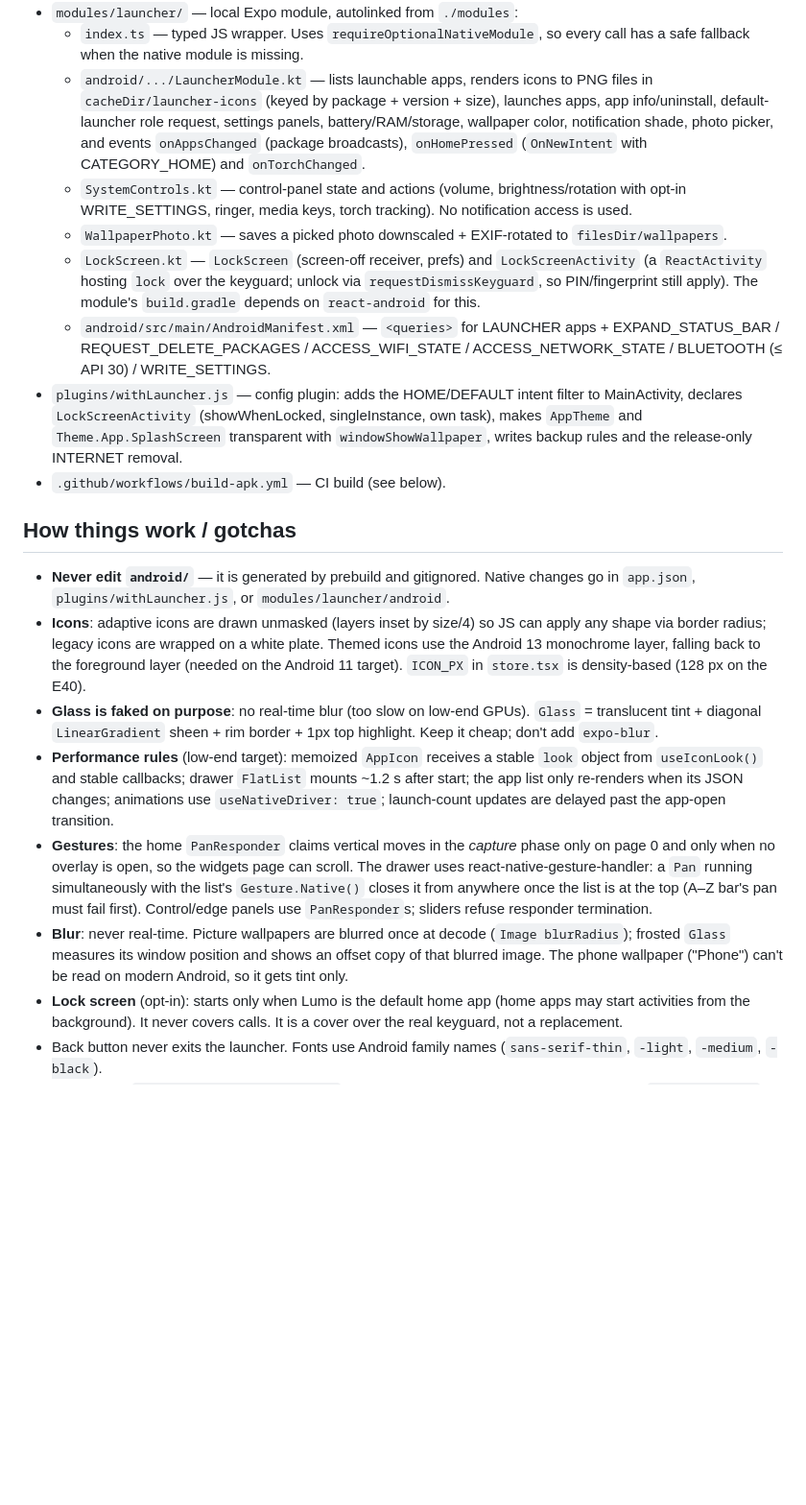
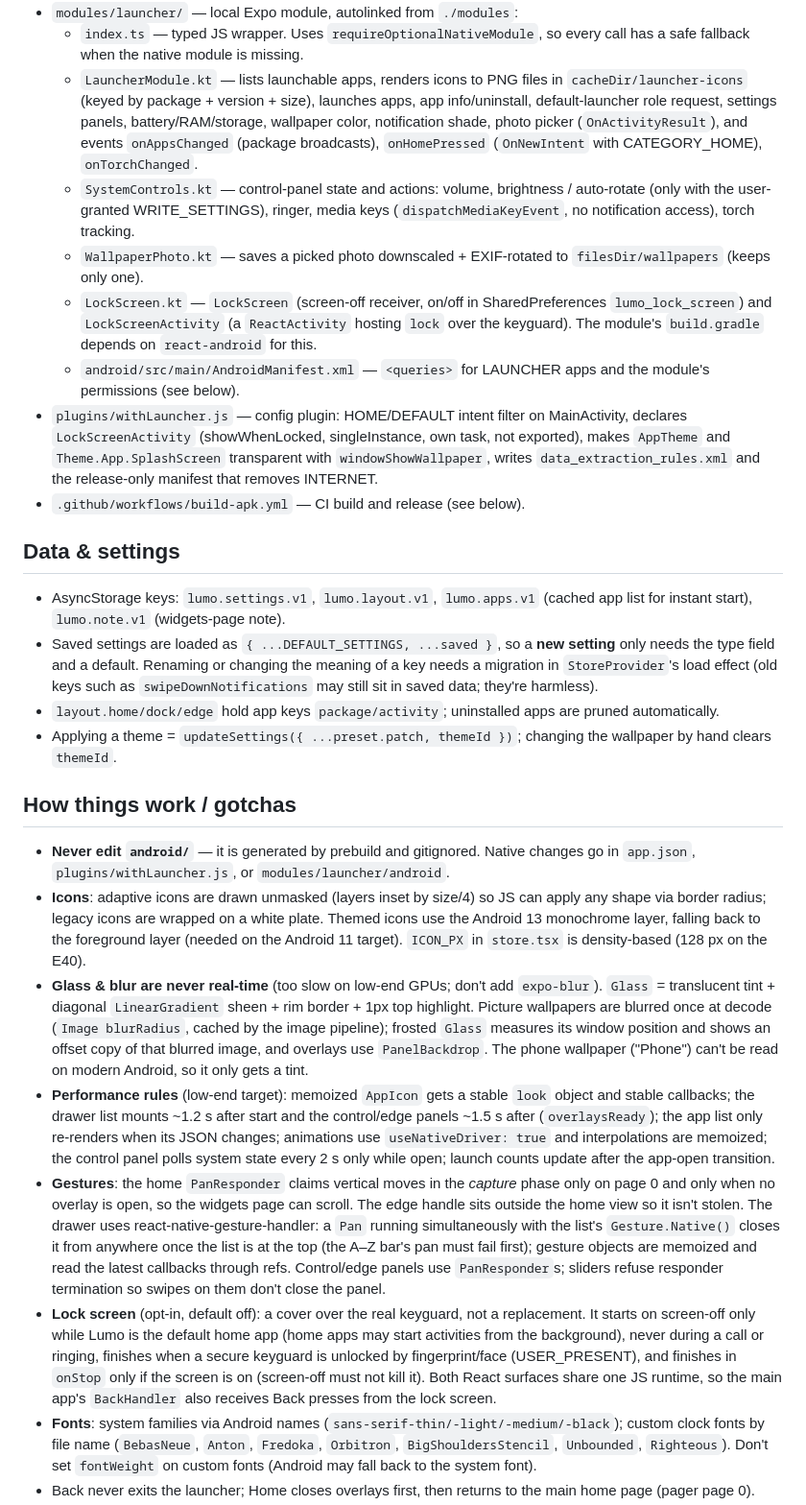
Before and after one commit to tsetingdms/my-android-app, a Markdown page: CLAUDE.md, the part around one of its changes. Shown at 96% size. Drawn GitHub-style; blank space fills up the shorter version.

```diff
--- a/CLAUDE.md
+++ b/CLAUDE.md
@@ -55,22 +71,32 @@ node scripts/generate-wallpapers.mjs     # regenerate theme wallpapers (assets/w
 - `modules/launcher/` — local Expo module, autolinked from `./modules`:
   - `index.ts` — typed JS wrapper. Uses `requireOptionalNativeModule`, so every call has a safe fallback when the
     native module is missing.
-  - `android/.../LauncherModule.kt` — lists launchable apps, renders icons to PNG files in `cacheDir/launcher-icons`
-    (keyed by package + version + size), launches apps, app info/uninstall, default-launcher role request, settings
-    panels, battery/RAM/storage, wallpaper color, notification shade, photo picker, and events `onAppsChanged`
-    (package broadcasts), `onHomePressed` (`OnNewIntent` with CATEGORY_HOME) and `onTorchChanged`.
-  - `SystemControls.kt` — control-panel state and actions (volume, brightness/rotation with opt-in WRITE_SETTINGS,
-    ringer, media keys, torch tracking). No notification access is used.
-  - `WallpaperPhoto.kt` — saves a picked photo downscaled + EXIF-rotated to `filesDir/wallpapers`.
-  - `LockScreen.kt` — `LockScreen` (screen-off receiver, prefs) and `LockScreenActivity` (a `ReactActivity` hosting
-    `lock` over the keyguard; unlock via `requestDismissKeyguard`, so PIN/fingerprint still apply). The module's
-    `build.gradle` depends on `react-android` for this.
-  - `android/src/main/AndroidManifest.xml` — `<queries>` for LAUNCHER apps + EXPAND_STATUS_BAR /
-    REQUEST_DELETE_PACKAGES / ACCESS_WIFI_STATE / ACCESS_NETWORK_STATE / BLUETOOTH (≤ API 30) / WRITE_SETTINGS.
-- `plugins/withLauncher.js` — config plugin: adds the HOME/DEFAULT intent filter to MainActivity, declares
-  `LockScreenActivity` (showWhenLocked, singleInstance, own task), makes `AppTheme` and `Theme.App.SplashScreen`
-  transparent with `windowShowWallpaper`, writes backup rules and the release-only INTERNET removal.
-- `.github/workflows/build-apk.yml` — CI build (see below).
+  - `LauncherModule.kt` — lists launchable apps, renders icons to PNG files in `cacheDir/launcher-icons` (keyed by
+    package + version + size), launches apps, app info/uninstall, default-launcher role request, settings panels,
+    battery/RAM/storage, wallpaper color, notification shade, photo picker (`OnActivityResult`), and events
+    `onAppsChanged` (package broadcasts), `onHomePressed` (`OnNewIntent` with CATEGORY_HOME), `onTorchChanged`.
+  - `SystemControls.kt` — control-panel state and actions: volume, brightness / auto-rotate (only with the
+    user-granted WRITE_SETTINGS), ringer, media keys (`dispatchMediaKeyEvent`, no notification access), torch tracking.
+  - `WallpaperPhoto.kt` — saves a picked photo downscaled + EXIF-rotated to `filesDir/wallpapers` (keeps only one).
+  - `LockScreen.kt` — `LockScreen` (screen-off receiver, on/off in SharedPreferences `lumo_lock_screen`) and
+    `LockScreenActivity` (a `ReactActivity` hosting `lock` over the keyguard). The module's `build.gradle` depends on
+    `react-android` for this.
+  - `android/src/main/AndroidManifest.xml` — `<queries>` for LAUNCHER apps and the module's permissions (see below).
+- `plugins/withLauncher.js` — config plugin: HOME/DEFAULT intent filter on MainActivity, declares
+  `LockScreenActivity` (showWhenLocked, singleInstance, own task, not exported), makes `AppTheme` and
+  `Theme.App.SplashScreen` transparent with `windowShowWallpaper`, writes `data_extraction_rules.xml` and the
+  release-only manifest that removes INTERNET.
+- `.github/workflows/build-apk.yml` — CI build and release (see below).
+
+## Data & settings
+
+- AsyncStorage keys: `lumo.settings.v1`, `lumo.layout.v1`, `lumo.apps.v1` (cached app list for instant start),
+  `lumo.note.v1` (widgets-page note).
+- Saved settings are loaded as `{ ...DEFAULT_SETTINGS, ...saved }`, so a **new setting** only needs the type field
+  and a default. Renaming or changing the meaning of a key needs a migration in `StoreProvider`'s load effect (old
+  keys such as `swipeDownNotifications` may still sit in saved data; they're harmless).
+- `layout.home/dock/edge` hold app keys `package/activity`; uninstalled apps are pruned automatically.
+- Applying a theme = `updateSettings({ ...preset.patch, themeId })`; changing the wallpaper by hand clears `themeId`.
 
 ## How things work / gotchas
 
@@ -79,19 +105,28 @@ node scripts/generate-wallpapers.mjs     # regenerate theme wallpapers (assets/w
 - **Icons**: adaptive icons are drawn unmasked (layers inset by size/4) so JS can apply any shape via border radius;
   legacy icons are wrapped on a white plate. Themed icons use the Android 13 monochrome layer, falling back to the
   foreground layer (needed on the Android 11 target). `ICON_PX` in `store.tsx` is density-based (128 px on the E40).
-- **Glass is faked on purpose**: no real-time blur (too slow on low-end GPUs). `Glass` = translucent tint +
-  diagonal `LinearGradient` sheen + rim border + 1px top highlight. Keep it cheap; don't add `expo-blur`.
-- **Performance rules** (low-end target): memoized `AppIcon` receives a stable `look` object from `useIconLook()` and
-  stable callbacks; drawer `FlatList` mounts ~1.2 s after start; the app list only re-renders when its JSON changes;
-  animations use `useNativeDriver: true`; launch-count updates are delayed past the app-open transition.
+- **Glass & blur are never real-time** (too slow on low-end GPUs; don't add `expo-blur`). `Glass` = translucent tint +
+  diagonal `LinearGradient` sheen + rim border + 1px top highlight. Picture wallpapers are blurred once at decode
+  (`Image blurRadius`, cached by the image pipeline); frosted `Glass` measures its window position and shows an offset
+  copy of that blurred image, and overlays use `PanelBackdrop`. The phone wallpaper ("Phone") can't be read on modern
+  Android, so it only gets a tint.
+- **Performance rules** (low-end target): memoized `AppIcon` gets a stable `look` object and stable callbacks; the
+  drawer list mounts ~1.2 s after start and the control/edge panels ~1.5 s after (`overlaysReady`); the app list only
+  re-renders when its JSON changes; animations use `useNativeDriver: true` and interpolations are memoized; the control
+  panel polls system state every 2 s only while open; launch counts update after the app-open transition.
 - **Gestures**: the home `PanResponder` claims vertical moves in the *capture* phase only on page 0 and only when no
-  overlay is open, so the widgets page can scroll. The drawer uses react-native-gesture-handler: a `Pan` running
-  simultaneously with the list's `Gesture.Native()` closes it from anywhere once the list is at the top (A–Z bar's pan
-  must fail first). Control/edge panels use `PanResponder`s; sliders refuse responder termination.
-- **Blur**: never real-time. Picture wallpapers are blurred once at decode (`Image blurRadius`); frosted `Glass`
-  measures its window position and shows an offset copy of that blurred image. The phone wallpaper ("Phone") can't be
-  read on modern Android, so it gets tint only.
-- **Lock screen** (opt-in): starts only when Lumo is the default home app (home apps may start activities from the
-  background). It never covers calls. It is a cover over the real keyguard, not a replacement.
-- Back button never exits the launcher. Fonts use Android family names (`sans-serif-thin`, `-light`, `-medium`, `-black`).
+  overlay is open, so the widgets page can scroll. The edge handle sits outside the home view so it isn't stolen.
+  The drawer uses react-native-gesture-handler: a `Pan` running simultaneously with the list's `Gesture.Native()`
+  closes it from anywhere once the list is at the top (the A–Z bar's pan must fail first); gesture objects are
+  memoized and read the latest callbacks through refs. Control/edge panels use `PanResponder`s; sliders refuse
+  responder termination so swipes on them don't close the panel.
+- **Lock screen** (opt-in, default off): a cover over the real keyguard, not a replacement. It starts on screen-off
+  only while Lumo is the default home app (home apps may start activities from the background), never during a call or
+  ringing, finishes when a secure keyguard is unlocked by fingerprint/face (USER_PRESENT), and finishes in `onStop` only
+  if the screen is on (screen-off must not kill it). Both React surfaces share one JS runtime, so the main app's
+  `BackHandler` also receives Back presses from the lock screen.
+- **Fonts**: system families via Android names (`sans-serif-thin/-light/-medium/-black`); custom clock fonts by file
+  name (`BebasNeue`, `Anton`, `Fredoka`, `Orbitron`, `BigShouldersStencil`, `Unbounded`, `Righteous`). Don't set
+  `fontWeight` on custom fonts (Android may fall back to the system font).
+- Back never exits the launcher; Home closes overlays first, then returns to the main home page (pager page 0).
 - Package id: `com.tsetingdms.lumolauncher`. Gradle always signs with the template's public `debug.keystore`; CI
```
Also changed, not shown: other parts of CLAUDE.md (+79 -33 lines).
